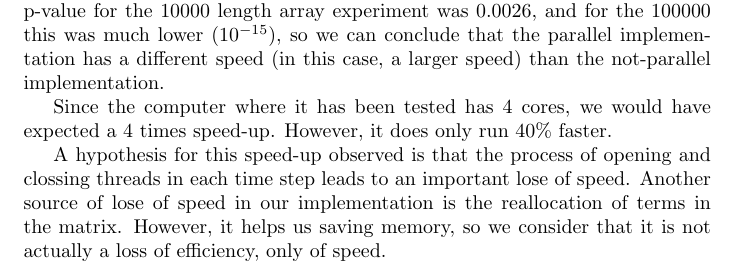
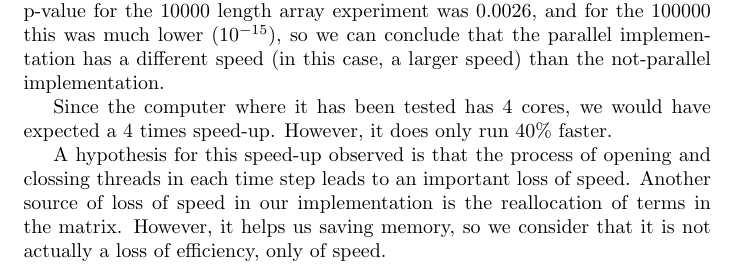
Before and after one commit to BrunoCuevas/parallelProgramming, a LaTeX document (submissions/sub2.tex): part of page 3 of 3, cut so that both start at the same text. Compiled offline with pdfLaTeX.

Commit message:
final version

```diff
--- a/submissions/sub2.tex
+++ b/submissions/sub2.tex
@@ -145,8 +145,8 @@
 	expected a 4 times speed-up. However, it does only run 40\% faster.
 
 	A hypothesis for this speed-up observed is that the process of opening and
-	clossing threads in each time step leads to an important lose of
-	speed. Another source of lose of speed in our implementation is the
+	clossing threads in each time step leads to an important loss of
+	speed. Another source of loss of speed in our implementation is the
 	reallocation of terms in the matrix. However, it helps us saving memory,
 	so we consider that it is not actually a loss of efficiency, only of speed.
 
```
Also changed, not shown: submissions/sub2.pdf.
